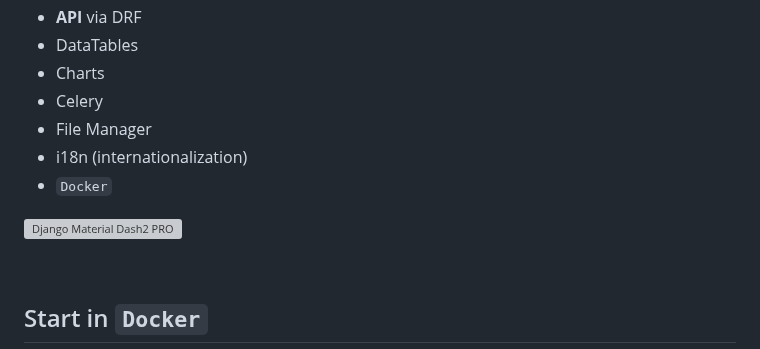
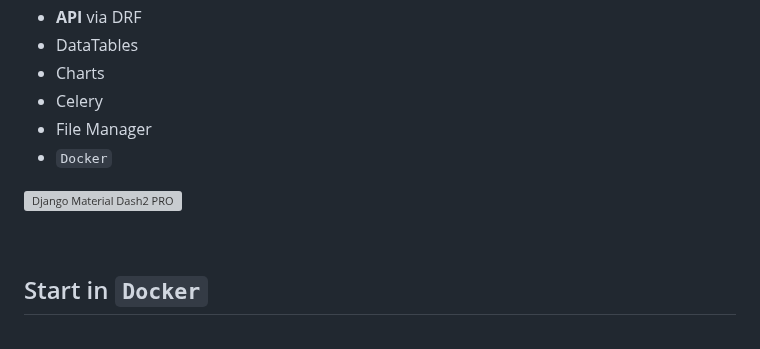
Before and after one commit to app-generator/django-material-dashboard2-pro, a Markdown page: README.md, the part around one of its changes. Rendered like a GitHub page; grey boxes are pictures that could not be loaded.

```diff
--- a/README.md
+++ b/README.md
@@ -21,6 +21,5 @@ The product is designed to deliver the best possible user experience with highly
 - Charts
 - Celery
 - File Manager
-- i18n (internationalization)
 - `Docker`
 
```
Also changed, not shown: other parts of README.md (+1 -1 lines).
